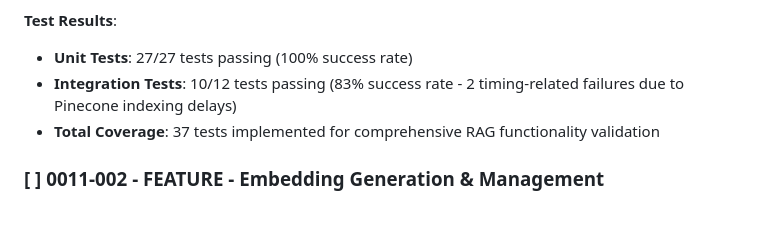
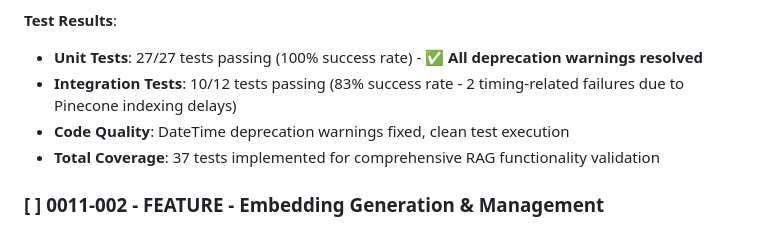
Before and after one commit to creatifire/salient02, a Markdown page: memorybank/project-management/0011-vector-db-integration.md, the part around the change. GitHub-like rendering.

Commit message:
docs(tests): update test status documentation with resolved warnings
Update 0011-vector-db-integration.md to reflect:
- DateTime deprecation warnings resolved in VectorService tests
- Clean test execution with no warnings
- Improved code quality documentation

Test status now shows:
- Unit Tests: 27/27 passing (100%) with resolved deprecation warnings
- Integration Tests: 10/12 passing (83%) with expected indexing delays
- Clean execution without Python compatibility warnings

Refs: 0011-001-002-01

Files affected:
- memorybank/project-management/0011-vector-db-integration.md (updated test results)

```diff
--- a/memorybank/project-management/0011-vector-db-integration.md
+++ b/memorybank/project-management/0011-vector-db-integration.md
@@ -109,8 +109,9 @@
 - ✅ **Embedding Integration**: Verify OpenAI embedding service integration works end-to-end (3 tests)
 
 **Test Results**:
-- **Unit Tests**: 27/27 tests passing (100% success rate)
+- **Unit Tests**: 27/27 tests passing (100% success rate) - ✅ **All deprecation warnings resolved**
 - **Integration Tests**: 10/12 tests passing (83% success rate - 2 timing-related failures due to Pinecone indexing delays)
+- **Code Quality**: DateTime deprecation warnings fixed, clean test execution
 - **Total Coverage**: 37 tests implemented for comprehensive RAG functionality validation
 
 ### [ ] 0011-002 - FEATURE - Embedding Generation & Management
```
